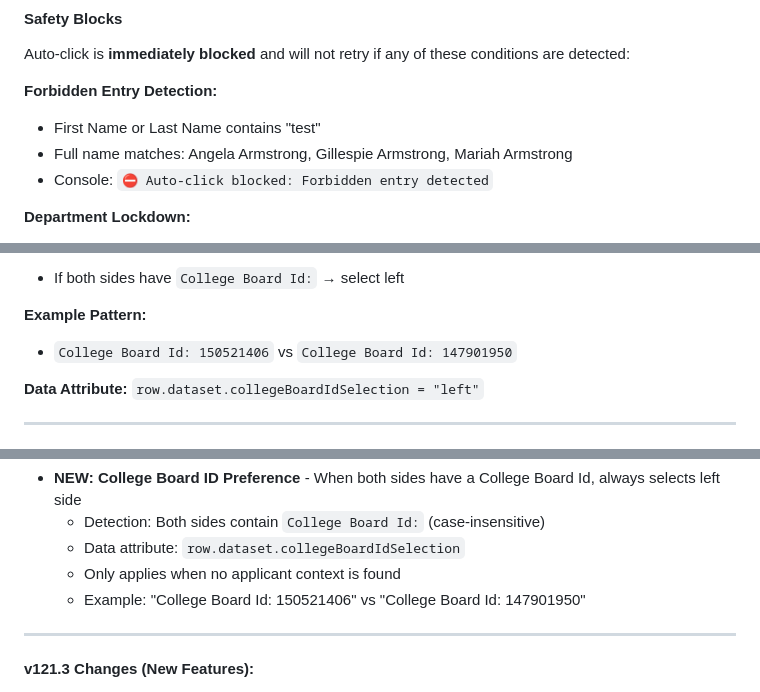
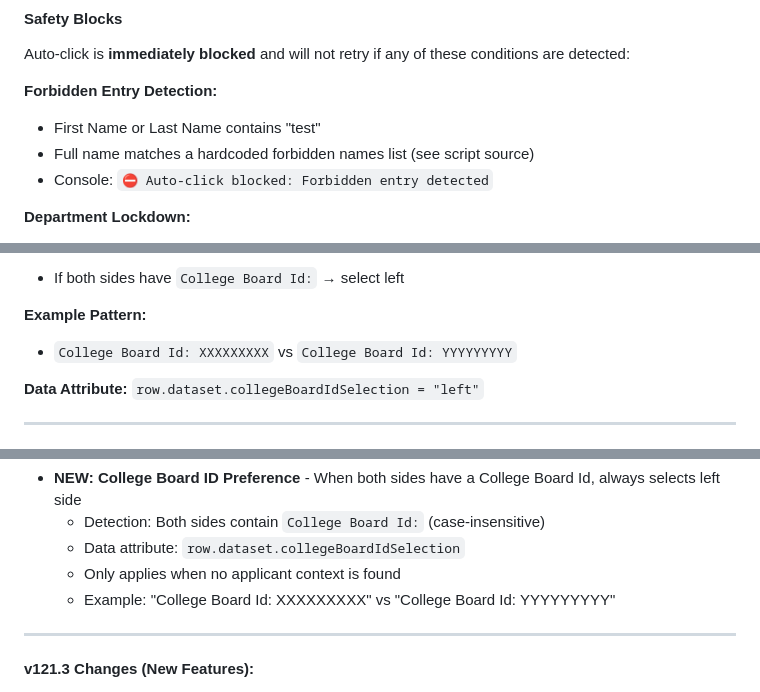
Before and after one commit to totallygeekdom/CSUSB-De-Dup-Extension, a Markdown page: Full-Documentation-v126.0.md, 3 parts joined by grey strips. Rendered like a GitHub page.

```diff
--- a/Full-Documentation-v126.0.md
+++ b/Full-Documentation-v126.0.md
@@ -49,7 +49,7 @@ Auto-click is **immediately blocked** and will not retry if any of these conditi
 **Forbidden Entry Detection:**
 
 - First Name or Last Name contains "test"
-- Full name matches: Angela Armstrong, Gillespie Armstrong, Mariah Armstrong
+- Full name matches a hardcoded forbidden names list (see script source)
 - Console: `⛔ Auto-click blocked: Forbidden entry detected`
 
 **Department Lockdown:**
@@ -544,7 +544,7 @@ All settings are accessible through the **gear icon (⚙)** in the navbar. Chang
 
 **Example Pattern:**
 
-* `College Board Id: 150521406` vs `College Board Id: 147901950`
+* `College Board Id: XXXXXXXXX` vs `College Board Id: YYYYYYYYY`
 
 **Data Attribute:** `row.dataset.collegeBoardIdSelection = "left"`
 
@@ -1595,7 +1593,7 @@ None. The script uses a built-in `AddressComparer` module for address parsing (t
   - Detection: Both sides contain `College Board Id:` (case-insensitive)
   - Data attribute: `row.dataset.collegeBoardIdSelection`
   - Only applies when no applicant context is found
-  - Example: "College Board Id: 150521406" vs "College Board Id: 147901950"
+  - Example: "College Board Id: XXXXXXXXX" vs "College Board Id: YYYYYYYYY"
 
 ---
 
```
Also changed, not shown: other parts of Full-Documentation-v126.0.md (+7 -9 lines), README.md (+1 -1 lines).
